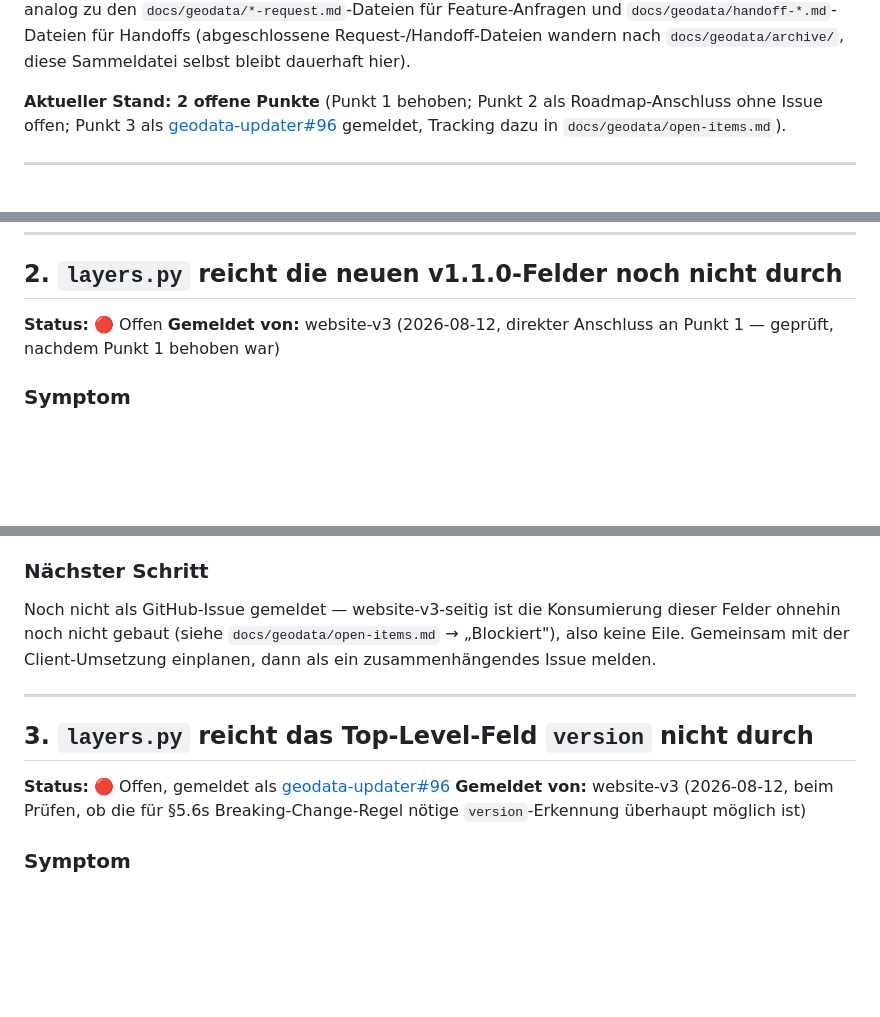
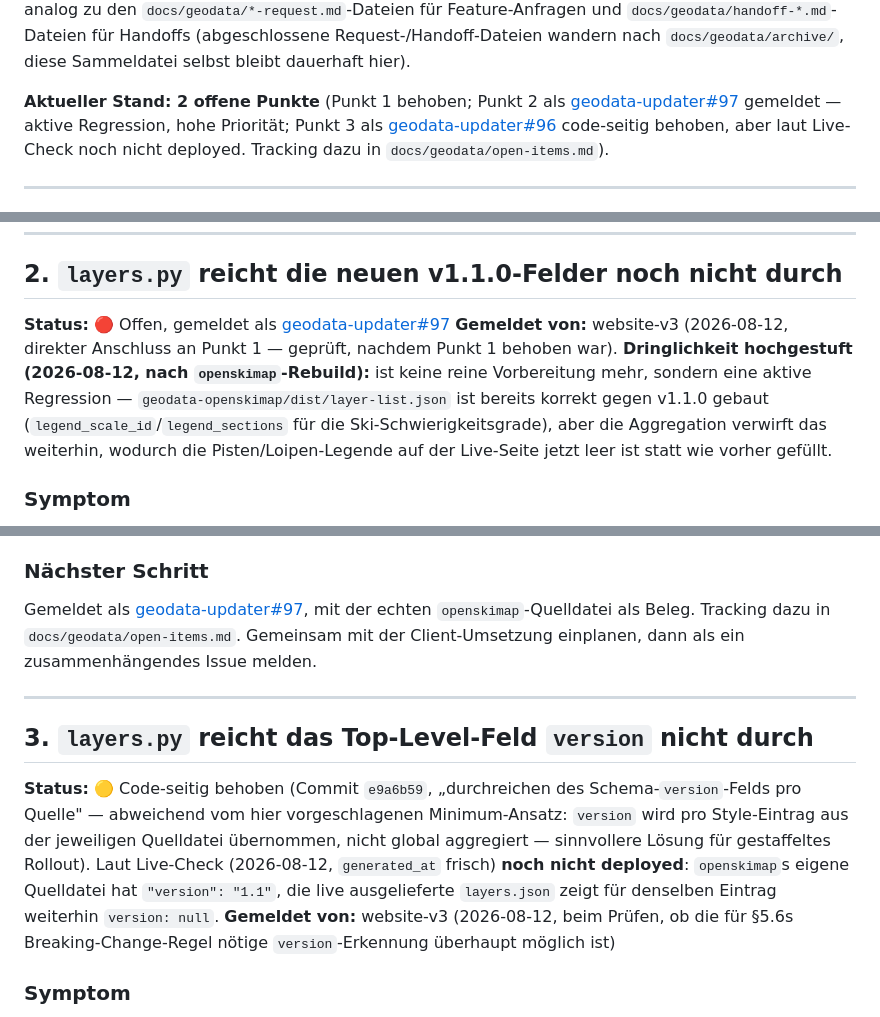
Before and after one commit to brikbrik94/website-v3, a Markdown page: docs/geodata/bug-reports.md, 3 parts joined by grey strips. GitHub-like rendering; blank space fills up the shorter version.

```diff
--- a/docs/geodata/bug-reports.md
+++ b/docs/geodata/bug-reports.md
@@ -21,9 +21,11 @@ Feature-Anfragen und `docs/geodata/handoff-*.md`-Dateien für Handoffs (abgeschl
 Request-/Handoff-Dateien wandern nach `docs/geodata/archive/`, diese Sammeldatei selbst bleibt
 dauerhaft hier).
 
-**Aktueller Stand: 2 offene Punkte** (Punkt 1 behoben; Punkt 2 als Roadmap-Anschluss ohne Issue
-offen; Punkt 3 als [geodata-updater#96](https://github.com/brikbrik94/geodata-updater/issues/96)
-gemeldet, Tracking dazu in `docs/geodata/open-items.md`).
+**Aktueller Stand: 2 offene Punkte** (Punkt 1 behoben; Punkt 2 als
+[geodata-updater#97](https://github.com/brikbrik94/geodata-updater/issues/97) gemeldet — aktive
+Regression, hohe Priorität; Punkt 3 als
+[geodata-updater#96](https://github.com/brikbrik94/geodata-updater/issues/96) code-seitig
+behoben, aber laut Live-Check noch nicht deployed. Tracking dazu in `docs/geodata/open-items.md`).
 
 ---
 
@@ -80,9 +82,13 @@ direkt nachgezogen, kein Issue mehr nötig.
 
 ## 2. `layers.py` reicht die neuen v1.1.0-Felder noch nicht durch
 
-**Status:** 🔴 Offen
+**Status:** 🔴 Offen, gemeldet als [geodata-updater#97](https://github.com/brikbrik94/geodata-updater/issues/97)
 **Gemeldet von:** website-v3 (2026-08-12, direkter Anschluss an Punkt 1 — geprüft, nachdem Punkt 1
-behoben war)
+behoben war). **Dringlichkeit hochgestuft (2026-08-12, nach `openskimap`-Rebuild):** ist keine
+reine Vorbereitung mehr, sondern eine aktive Regression — `geodata-openskimap/dist/layer-list.json`
+ist bereits korrekt gegen v1.1.0 gebaut (`legend_scale_id`/`legend_sections` für die
+Ski-Schwierigkeitsgrade), aber die Aggregation verwirft das weiterhin, wodurch die
+Pisten/Loipen-Legende auf der Live-Seite jetzt leer ist statt wie vorher gefüllt.
 
 ### Symptom
 
@@ -109,15 +115,20 @@ Standard §5.5 „Invariante").
 
 ### Nächster Schritt
 
-Noch nicht als GitHub-Issue gemeldet — website-v3-seitig ist die Konsumierung dieser Felder
-ohnehin noch nicht gebaut (siehe `docs/geodata/open-items.md` → „Blockiert"), also keine Eile.
+Gemeldet als [geodata-updater#97](https://github.com/brikbrik94/geodata-updater/issues/97), mit
+der echten `openskimap`-Quelldatei als Beleg. Tracking dazu in `docs/geodata/open-items.md`.
 Gemeinsam mit der Client-Umsetzung einplanen, dann als ein zusammenhängendes Issue melden.
 
 ---
 
 ## 3. `layers.py` reicht das Top-Level-Feld `version` nicht durch
 
-**Status:** 🔴 Offen, gemeldet als [geodata-updater#96](https://github.com/brikbrik94/geodata-updater/issues/96)
+**Status:** 🟡 Code-seitig behoben (Commit `e9a6b59`, „durchreichen des Schema-`version`-Felds pro
+Quelle" — abweichend vom hier vorgeschlagenen Minimum-Ansatz: `version` wird pro Style-Eintrag aus
+der jeweiligen Quelldatei übernommen, nicht global aggregiert — sinnvollere Lösung für
+gestaffeltes Rollout). Laut Live-Check (2026-08-12, `generated_at` frisch) **noch nicht
+deployed**: `openskimap`s eigene Quelldatei hat `"version": "1.1"`, die live ausgelieferte
+`layers.json` zeigt für denselben Eintrag weiterhin `version: null`.
 **Gemeldet von:** website-v3 (2026-08-12, beim Prüfen, ob die für §5.6s Breaking-Change-Regel
 nötige `version`-Erkennung überhaupt möglich ist)
 
```
Also changed, not shown: docs/CHANGELOG.md (+10 -0 lines), docs/geodata/open-items.md (+25 -23 lines).
